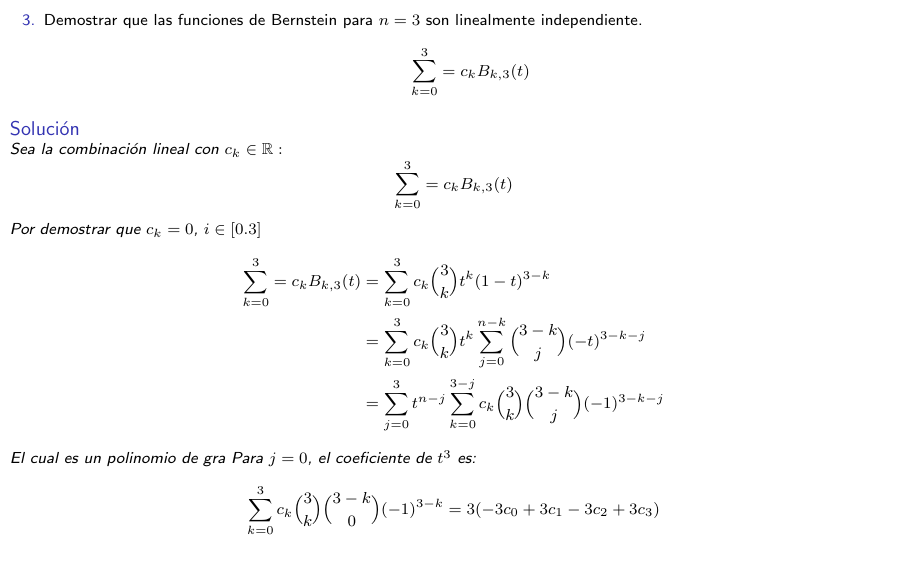
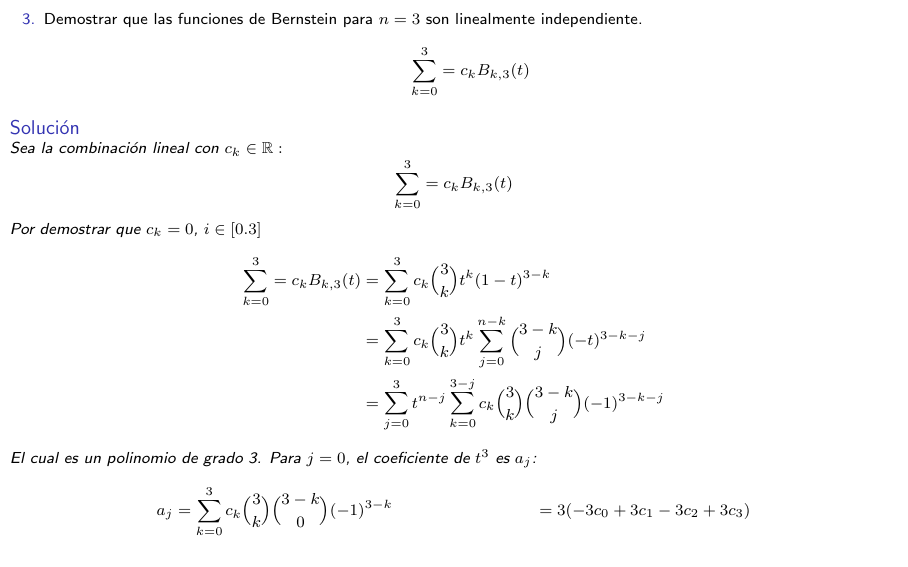
Before and after one commit to carlosal1015/CM5F1A-1, LaTeX slides (CM5F1A_grupo_2.tex, which reads p3.tex): page 5 of 26. Compiled offline with pdfLaTeX.

Commit message:
Updates from Overleaf

```diff
--- a/p3.tex
+++ b/p3.tex
@@ -19,10 +19,10 @@
                                            & =\sum_{j=0}^{3}{t^{n-j}\sum_{k=0}^{3-j}{c_k\binom{3}{k}\binom{3-k}{j}(-1)^{3-k-j}}}
         \end{align*}
 
-        El cual es un polinomio de gra
-        Para $j=0$, el coeficiente de $t^3$ es:
+        El cual es un polinomio de grado 3.
+        Para $j=0$, el coeficiente de $t^3$ es $a_j$:
         \begin{align*}
-            \sum_{k=0}^{3}{c_k\binom{3}{k}\binom{3-k}{0}(-1)^{3-k}} & =3(-3c_0+3c_1-3c_2+3c_3)
+            a_j&=\sum_{k=0}^{3}{c_k\binom{3}{k}\binom{3-k}{0}(-1)^{3-k}} & =3(-3c_0+3c_1-3c_2+3c_3)
         \end{align*}
     \end{solution}
 \end{frame}
```
